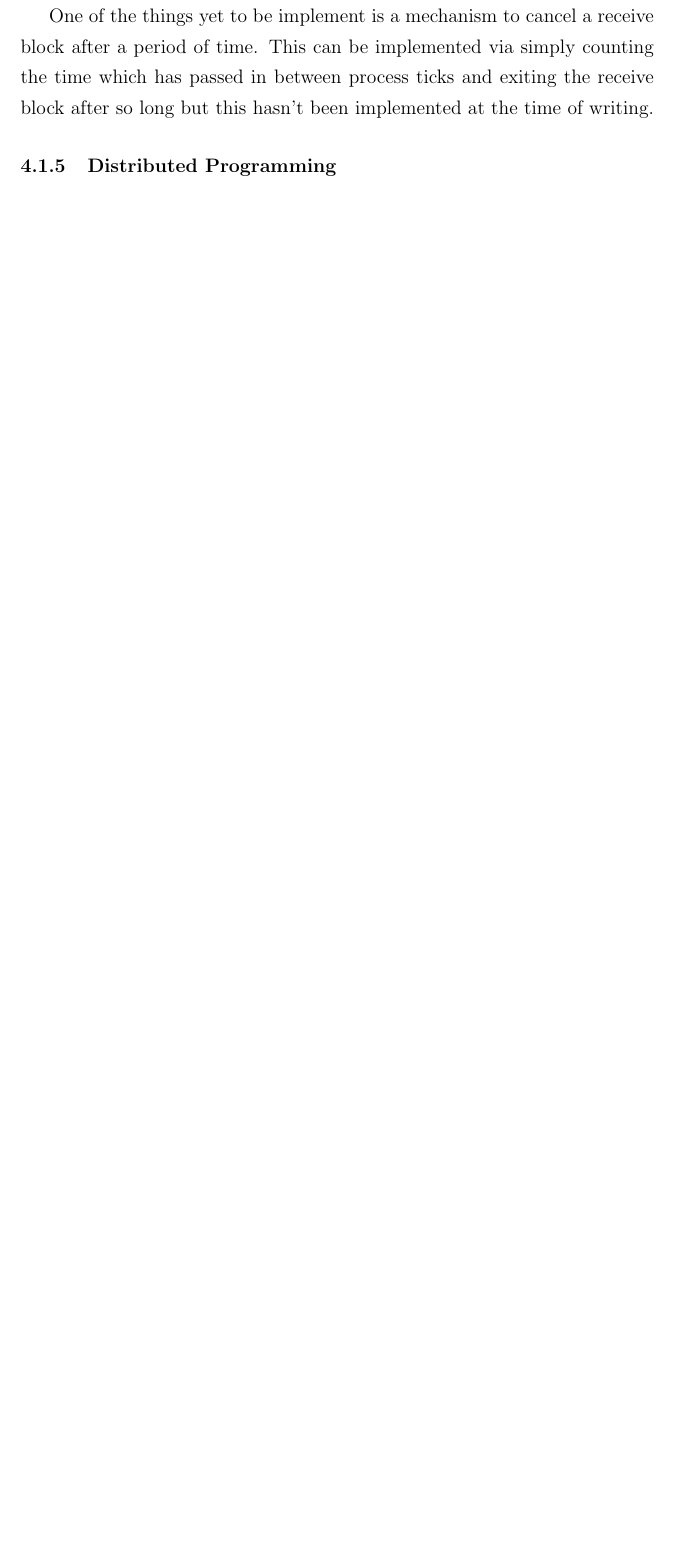
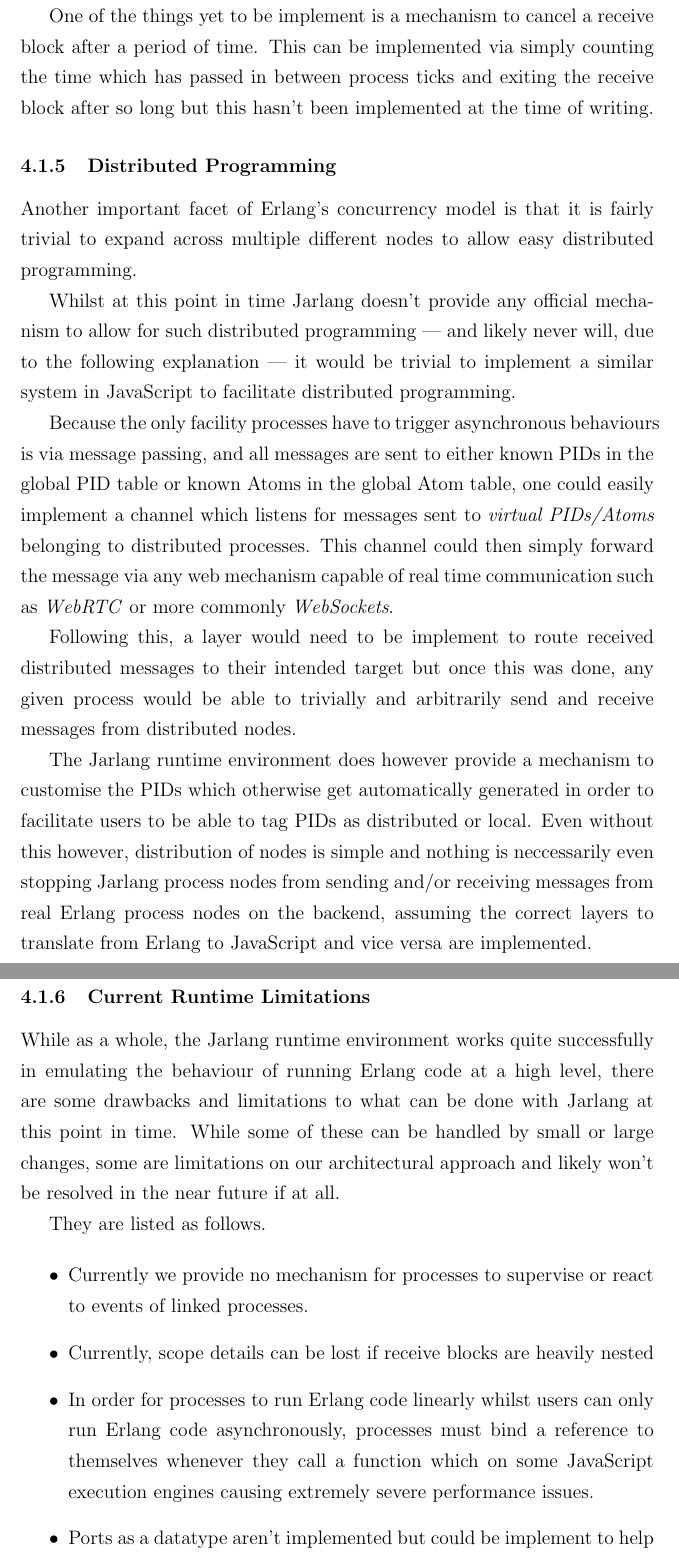
Before and after one commit to vereis/jarlang, a LaTeX paper (doc/Technical_Report/Jarlang Technical Report.tex): part of page 16 of 18 before the commit and two parts of pages 16 and 17 of 20 after it, the two joined at a grey line, cut so that both start at the same text, the shorter picture padded with empty space. Compiled offline with pdfLaTeX.

Commit message:
tr - Finished my section

```diff
--- a/doc/Technical_Report/Jarlang Technical Report.tex
+++ b/doc/Technical_Report/Jarlang Technical Report.tex
@@ -222,3 +222,25 @@
 
 \subsubsection{Distributed Programming}
 
+Another important facet of Erlang's concurrency model is that it is fairly trivial to expand across multiple different nodes to allow easy distributed programming.
+
+Whilst at this point in time Jarlang doesn't provide any official mechanism to allow for such distributed programming --- and likely never will, due to the following explanation --- it would be trivial to implement a similar system in JavaScript to facilitate distributed programming.
+
+Because the only facility processes have to trigger asynchronous behaviours is via message passing, and all messages are sent to either known PIDs in the global PID table or known Atoms in the global Atom table, one could easily implement a channel which listens for messages sent to \textit{virtual PIDs/Atoms} belonging to distributed processes. This channel could then simply forward the message via any web mechanism capable of real time communication such as \textit{WebRTC} or more commonly \textit{WebSockets}.
+
+Following this, a layer would need to be implement to route received distributed messages to their intended target but once this was done, any given process would be able to trivially and arbitrarily send and receive messages from distributed nodes.
+
+The Jarlang runtime environment does however provide a mechanism to customise the PIDs which otherwise get automatically generated in order to facilitate users to be able to tag PIDs as distributed or local. Even without this however, distribution of nodes is simple and nothing is neccessarily even stopping Jarlang process nodes from sending and/or receiving messages from real Erlang process nodes on the backend, assuming the correct layers to translate from Erlang to JavaScript and vice versa are implemented.
+
+\subsubsection{Current Runtime Limitations}
+
+While as a whole, the Jarlang runtime environment works quite successfully in emulating the behaviour of running Erlang code at a high level, there are some drawbacks and limitations to what can be done with Jarlang at this point in time. While some of these can be handled by small or large changes, some are limitations on our architectural approach and likely won't be resolved in the near future if at all.
+
+They are listed as follows.
+
+\begin{itemize}
+\item Currently we provide no mechanism for processes to supervise or react to events of linked processes.
+\item Currently, scope details can be lost if receive blocks are heavily nested
+\item In order for processes to run Erlang code linearly whilst users can only run Erlang code asynchronously, processes must bind a reference to themselves whenever they call a function which on some JavaScript execution engines causing extremely severe performance issues.
+\item Ports as a datatype aren't implemented but could be implement to help facilitate distributed programming.
+\item Automatic type coercion between the JavaScript environment and Jarlang runtime environment is a leaky abstraction which can't be applied to functions. We can maybe fix this by implementing all Erlang functions as wrappers around lambda instead of generating functions directly, but the output of these wrapped lambas still couldn't neccessarily be converted easily or usefully.
```
Also changed, not shown: doc/Technical_Report/Jarlang Technical Report.tex (4 more changed lines).
